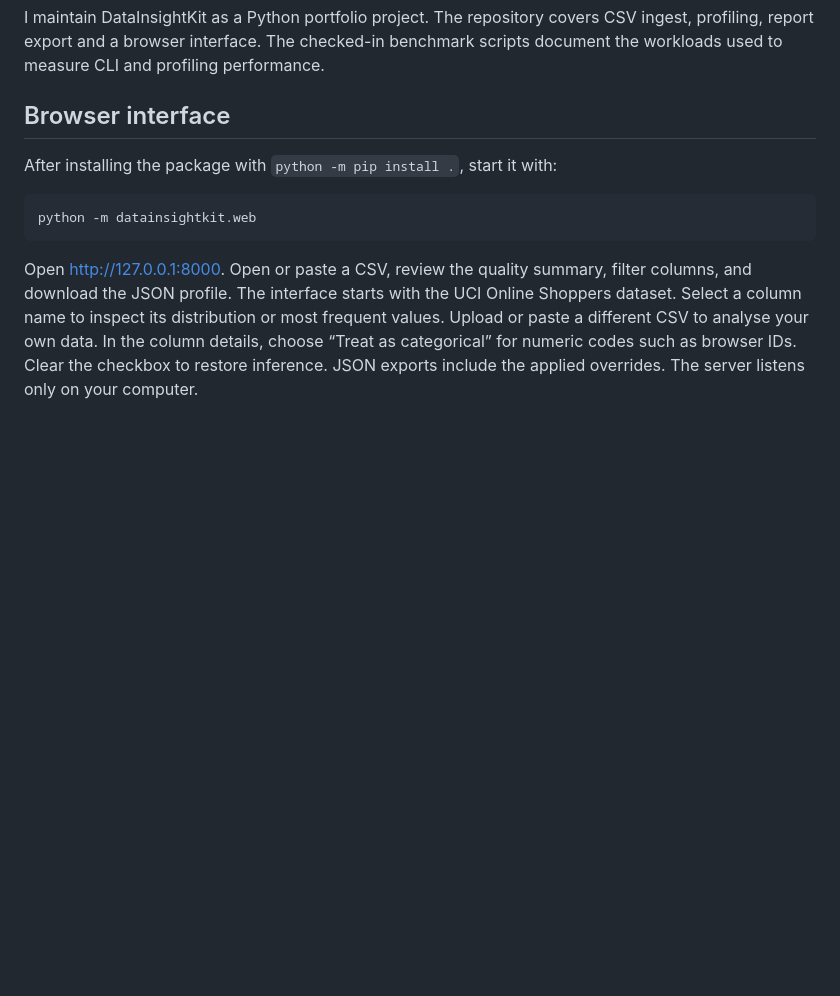
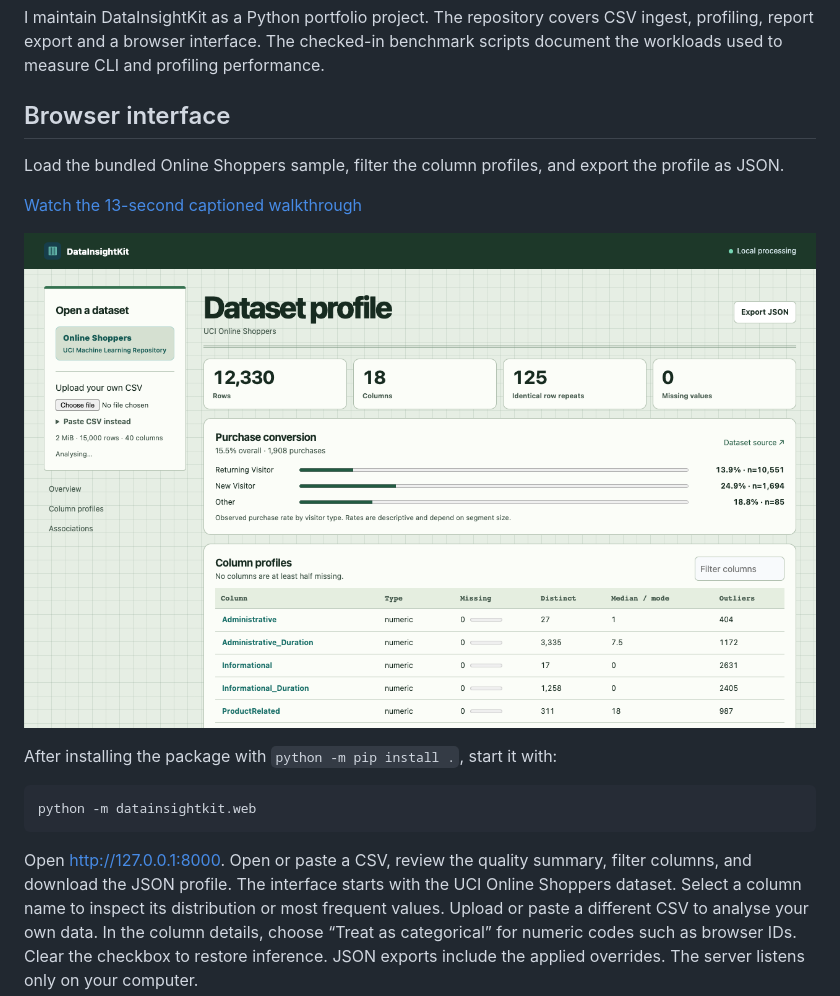
Before and after one commit to Khushx11/datainsightkit-python, a Markdown page: README.md, the part around the change. GitHub-like rendering; pictures changed too: docs/demo/preview.png (added); blank space fills up the shorter version.

Commit message:
Refresh the README screenshot and browser walkthrough

```diff
--- a/README.md
+++ b/README.md
@@ -18,6 +18,12 @@ The [profiling benchmark](#profiling-benchmark) reports analysis time, throughpu
 I maintain DataInsightKit as a Python portfolio project. The repository covers CSV ingest, profiling, report export and a browser interface. The checked-in benchmark scripts document the workloads used to measure CLI and profiling performance.
 
 ## Browser interface
+
+Load the bundled Online Shoppers sample, filter the column profiles, and export the profile as JSON.
+
+[Watch the 13-second captioned walkthrough](https://raw.githubusercontent.com/Khushx11/datainsightkit-python/main/docs/demo/walkthrough.mp4)
+
+[![DataInsightKit comparing purchase conversion for the Online Shoppers sample](docs/demo/preview.png)](https://raw.githubusercontent.com/Khushx11/datainsightkit-python/main/docs/demo/walkthrough.mp4)
 
 After installing the package with `python -m pip install .`, start it with:
 
```
Also changed, not shown: 1 other file.
